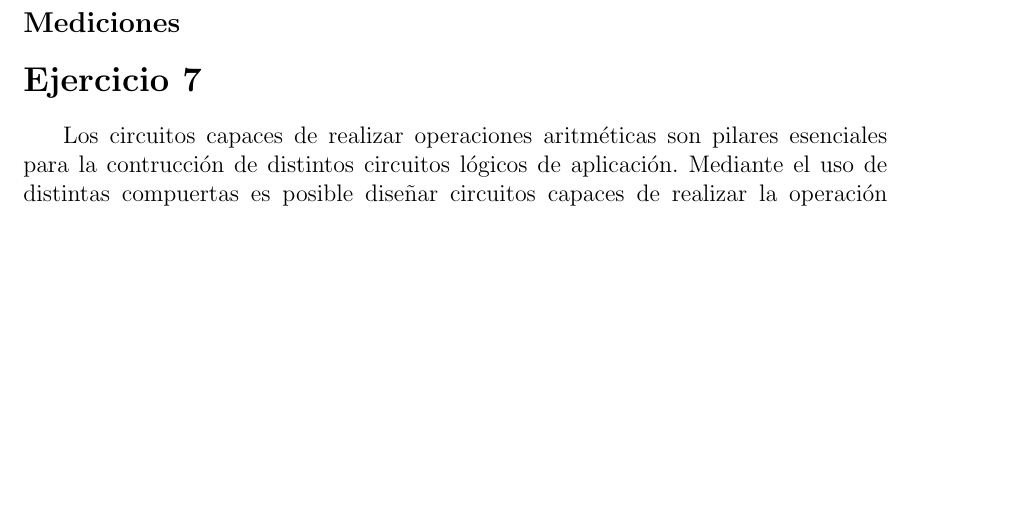
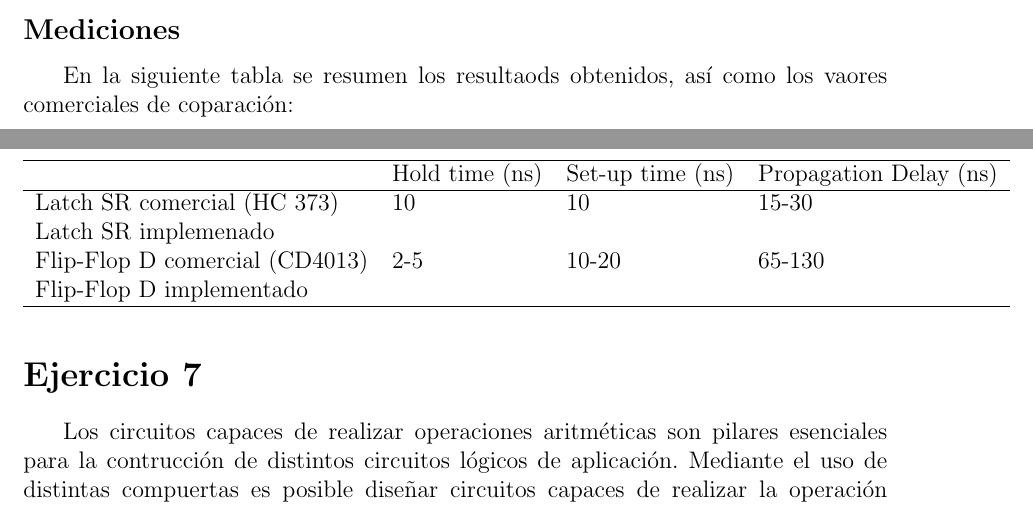
Before and after one commit to itba-electro3-2019/tp2-grupo-4, a LaTeX document (Informe/Informe.tex, which reads Informe/Ejercicio6/Ejercicio6.tex): part of page 13 of 14 before the commit and two parts of pages 12 and 13 of 14 after it, the two joined at a grey line, cut so that both start at the same text, the shorter picture padded with empty space. Compiled offline with pdfLaTeX.

Commit message:
cambios ej6 y 7

```diff
--- a/Informe/Ejercicio6/Ejercicio6.tex
+++ b/Informe/Ejercicio6/Ejercicio6.tex
@@ -36,3 +36,16 @@ Un dispositivo de este estilo puede dividirse en dos partes, una que responde a
 \end{figure}
 
 \subsection{Mediciones}
+
+En la siguiente tabla se resumen los resultaods obtenidos, as\'i como los vaores comerciales de coparaci\'on:
+
+\begin{table}[H]
+\begin{tabular}{llll}\hline
+\multicolumn{1}{c}{}           & \multicolumn{1}{c}{Hold time (ns)} & \multicolumn{1}{c}{Set-up time (ns)} & Propagation Delay (ns) \\
+\hline
+Latch SR comercial (HC 373)    & 10                                 & 10                                   & 15-30                  \\
+Latch SR implemenado           &                                    &                                      &                        \\
+Flip-Flop D comercial (CD4013) & 2-5                                & 10-20                                & 65-130                 \\
+Flip-Flop D implementado       &                                    &                                      &                        \\  \hline
+\end{tabular}
+\end{table}
```
Also changed, not shown: Informe/Ejercicio7/Ejercicio7.tex (+12 -0 lines), Informe/Informe.pdf, 1 other file.
